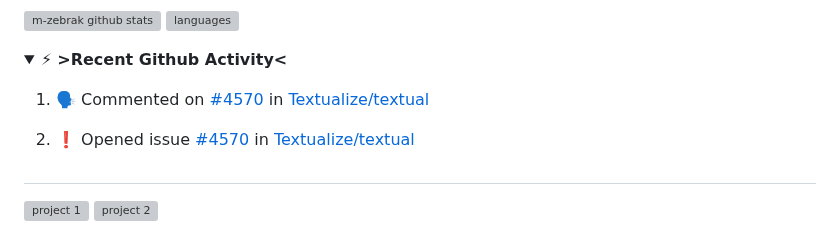
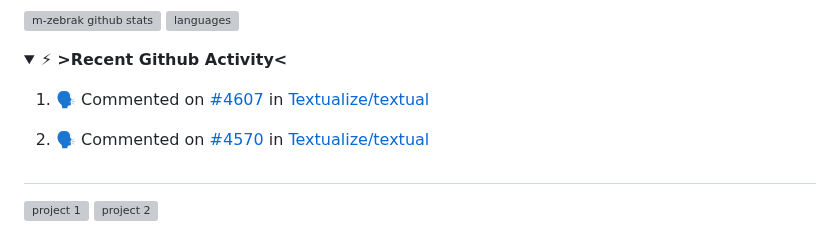
Before and after one commit to m-zebrak/m-zebrak, a Markdown page: README.md, the part around the change. Rendered like a GitHub page; folded sections open; grey boxes are pictures that could not be loaded.

Commit message:
:zap: Update README with the recent activity

```diff
--- a/README.md
+++ b/README.md
@@ -117,8 +117,8 @@ if __name__ == '__main__':
 
    <!--START_SECTION:activity-->
 
-1. 🗣 Commented on [#4570](https://github.com/Textualize/textual/issues/4570#issuecomment-2144386505) in [Textualize/textual](https://github.com/Textualize/textual)
-2. ❗ Opened issue [#4570](https://github.com/Textualize/textual/issues/4570) in [Textualize/textual](https://github.com/Textualize/textual)
+1. 🗣 Commented on [#4607](https://github.com/Textualize/textual/issues/4607#issuecomment-2151936303) in [Textualize/textual](https://github.com/Textualize/textual)
+2. 🗣 Commented on [#4570](https://github.com/Textualize/textual/issues/4570#issuecomment-2144386505) in [Textualize/textual](https://github.com/Textualize/textual)
 
    <!--END_SECTION:activity-->
 
```
